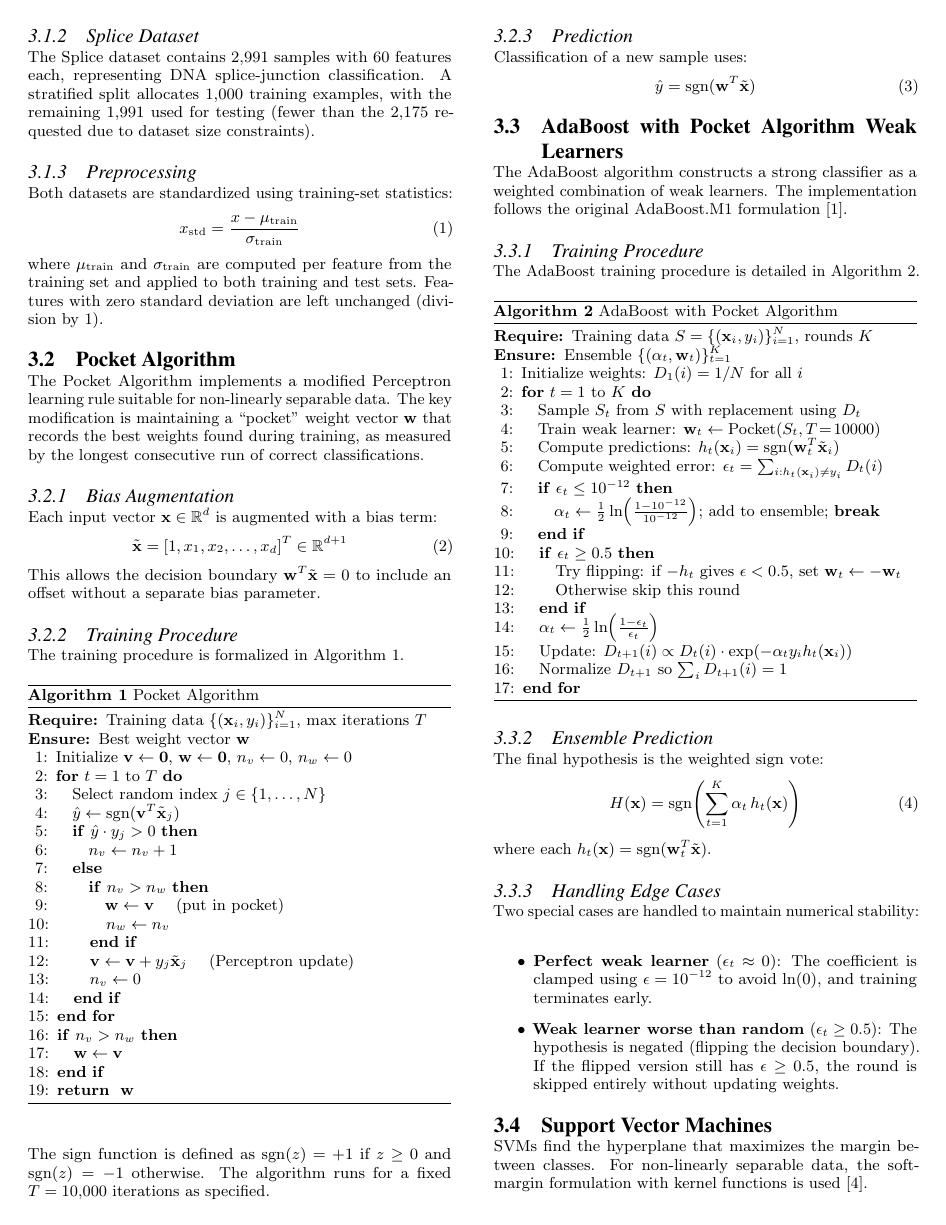
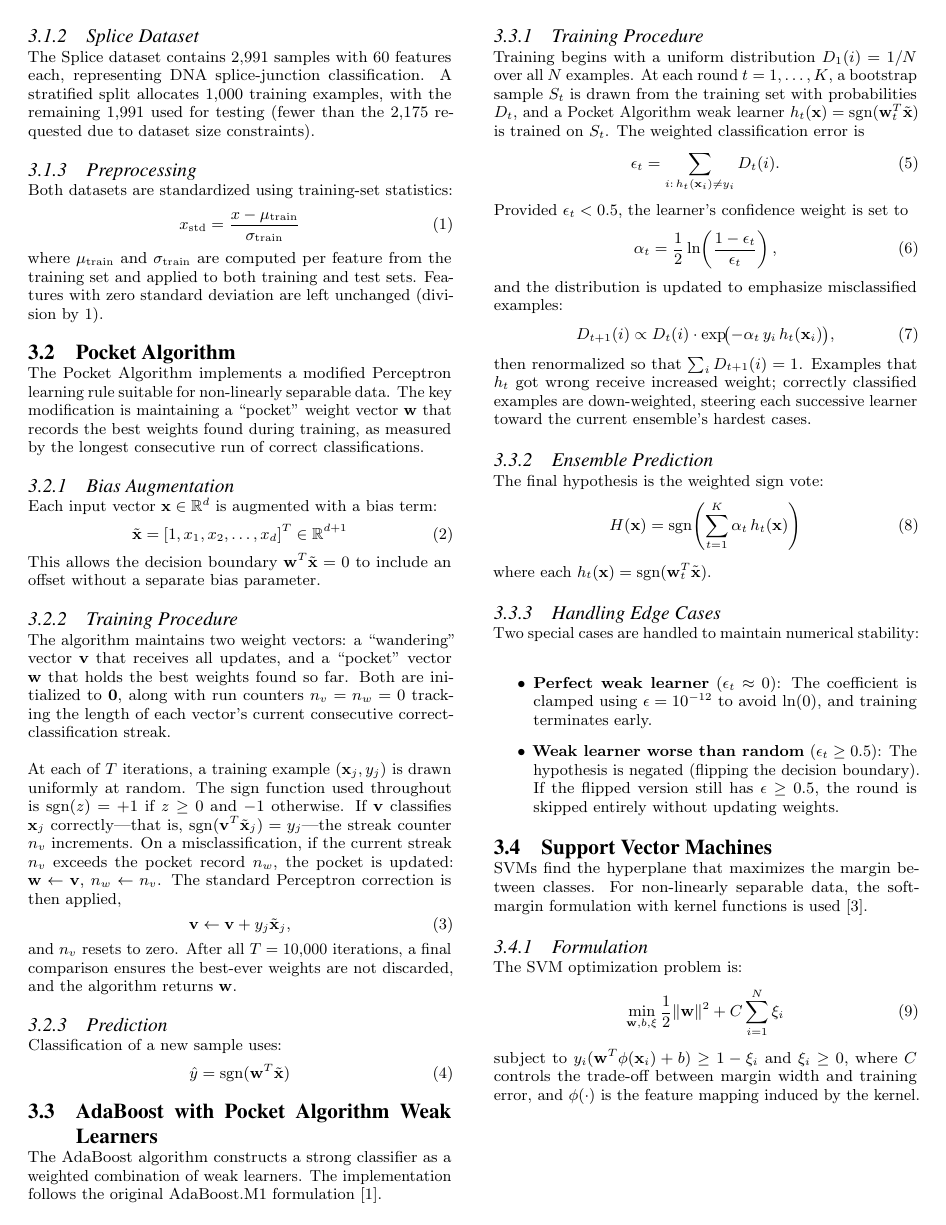
Before and after one commit to mbtiongson1/svm-adaboost, a LaTeX paper (docs/report/report.tex): page 2 of 6. Compiled offline with pdfLaTeX.

Commit message:
draft 3 - algorithm replaced

```diff
--- a/docs/report/report.tex
+++ b/docs/report/report.tex
@@ -10,8 +10,6 @@
 \usepackage{url}
 \usepackage{xurl}
 \usepackage{microtype}
-\usepackage{algorithm}
-\usepackage{algorithmic}
 \usepackage{multirow}
 \usepackage{float}
 \makeatletter
@@ -96,37 +94,13 @@ Each input vector $\mathbf{x} \in \mathbb{R}^d$ is augmented with a bias term:
 This allows the decision boundary $\mathbf{w}^T \tilde{\mathbf{x}} = 0$ to include an offset without a separate bias parameter.
 
 \subsubsection{Training Procedure}
-The training procedure is formalized in Algorithm~\ref{alg:pocket}.
+The algorithm maintains two weight vectors: a ``wandering'' vector $\mathbf{v}$ that receives all updates, and a ``pocket'' vector $\mathbf{w}$ that holds the best weights found so far. Both are initialized to $\mathbf{0}$, along with run counters $n_v = n_w = 0$ tracking the length of each vector's current consecutive correct-classification streak.
 
-\begin{algorithm}[H]
-\caption{Pocket Algorithm}
-\label{alg:pocket}
-\begin{algorithmic}[1]
-\REQUIRE Training data $\{(\mathbf{x}_i, y_i)\}_{i=1}^N$, max iterations $T$
-\ENSURE Best weight vector $\mathbf{w}$
-\STATE Initialize $\mathbf{v} \leftarrow \mathbf{0}$, $\mathbf{w} \leftarrow \mathbf{0}$, $n_v \leftarrow 0$, $n_w \leftarrow 0$
-\FOR{$t = 1$ to $T$}
-    \STATE Select random index $j \in \{1, \ldots, N\}$
-    \STATE $\hat{y} \leftarrow \text{sgn}(\mathbf{v}^T \tilde{\mathbf{x}}_j)$
-    \IF{$\hat{y} \cdot y_j > 0$}
-        \STATE $n_v \leftarrow n_v + 1$
-    \ELSE
-        \IF{$n_v > n_w$}
-            \STATE $\mathbf{w} \leftarrow \mathbf{v}$ \quad (put in pocket)
-            \STATE $n_w \leftarrow n_v$
-        \ENDIF
-        \STATE $\mathbf{v} \leftarrow \mathbf{v} + y_j \tilde{\mathbf{x}}_j$ \quad (Perceptron update)
-        \STATE $n_v \leftarrow 0$
-    \ENDIF
-\ENDFOR
-\IF{$n_v > n_w$}
-    \STATE $\mathbf{w} \leftarrow \mathbf{v}$
-\ENDIF
-\RETURN $\mathbf{w}$
-\end{algorithmic}
-\end{algorithm}
-
-The sign function is defined as $\text{sgn}(z) = +1$ if $z \geq 0$ and $\text{sgn}(z) = -1$ otherwise. The algorithm runs for a fixed $T = 10{,}000$ iterations as specified.
+At each of $T$ iterations, a training example $(\mathbf{x}_j, y_j)$ is drawn uniformly at random. The sign function used throughout is $\text{sgn}(z) = +1$ if $z \geq 0$ and $-1$ otherwise. If $\mathbf{v}$ classifies $\mathbf{x}_j$ correctly---that is, $\text{sgn}(\mathbf{v}^T \tilde{\mathbf{x}}_j) = y_j$---the streak counter $n_v$ increments. On a misclassification, if the current streak $n_v$ exceeds the pocket record $n_w$, the pocket is updated: $\mathbf{w} \leftarrow \mathbf{v}$, $n_w \leftarrow n_v$. The standard Perceptron correction is then applied,
+\begin{equation}
+\mathbf{v} \leftarrow \mathbf{v} + y_j \tilde{\mathbf{x}}_j,
+\end{equation}
+and $n_v$ resets to zero. After all $T = 10{,}000$ iterations, a final comparison ensures the best-ever weights are not discarded, and the algorithm returns $\mathbf{w}$.
 
 \subsubsection{Prediction}
 Classification of a new sample uses:
@@ -139,33 +113,19 @@ Classification of a new sample uses:
 The AdaBoost algorithm constructs a strong classifier as a weighted combination of weak learners. The implementation follows the original AdaBoost.M1 formulation~\cite{freund1997}.
 
 \subsubsection{Training Procedure}
-The AdaBoost training procedure is detailed in Algorithm~\ref{alg:adaboost}.
-
-\begin{algorithm}[H]
-\caption{AdaBoost with Pocket Algorithm}
-\label{alg:adaboost}
-\begin{algorithmic}[1]
-\REQUIRE Training data $S = \{(\mathbf{x}_i, y_i)\}_{i=1}^N$, rounds $K$
-\ENSURE Ensemble $\{(\alpha_t, \mathbf{w}_t)\}_{t=1}^K$
-\STATE Initialize weights: $D_1(i) = 1/N$ for all $i$
-\FOR{$t = 1$ to $K$}
-    \STATE Sample $S_t$ from $S$ with replacement using $D_t$
-    \STATE Train weak learner: $\mathbf{w}_t \leftarrow \text{Pocket}(S_t, T\!=\!10000)$
-    \STATE Compute predictions: $h_t(\mathbf{x}_i) = \text{sgn}(\mathbf{w}_t^T \tilde{\mathbf{x}}_i)$
-    \STATE Compute weighted error: $\epsilon_t = \sum_{i: h_t(\mathbf{x}_i) \neq y_i} D_t(i)$
-    \IF{$\epsilon_t \leq 10^{-12}$}
-        \STATE $\alpha_t \leftarrow \frac{1}{2}\ln\!\left(\frac{1 - 10^{-12}}{10^{-12}}\right)$; add to ensemble; \textbf{break}
-    \ENDIF
-    \IF{$\epsilon_t \geq 0.5$}
-        \STATE Try flipping: if $-h_t$ gives $\epsilon < 0.5$, set $\mathbf{w}_t \leftarrow -\mathbf{w}_t$
-        \STATE Otherwise skip this round
-    \ENDIF
-    \STATE $\alpha_t \leftarrow \frac{1}{2}\ln\!\left(\frac{1 - \epsilon_t}{\epsilon_t}\right)$
-    \STATE Update: $D_{t+1}(i) \propto D_t(i) \cdot \exp(-\alpha_t y_i h_t(\mathbf{x}_i))$
-    \STATE Normalize $D_{t+1}$ so $\sum_i D_{t+1}(i) = 1$
-\ENDFOR
-\end{algorithmic}
-\end{algorithm}
+Training begins with a uniform distribution $D_1(i) = 1/N$ over all $N$ examples. At each round $t = 1, \ldots, K$, a bootstrap sample $S_t$ is drawn from the training set with probabilities $D_t$, and a Pocket Algorithm weak learner $h_t(\mathbf{x}) = \text{sgn}(\mathbf{w}_t^T \tilde{\mathbf{x}})$ is trained on $S_t$. The weighted classification error is
+\begin{equation}
+\epsilon_t = \sum_{i:\, h_t(\mathbf{x}_i) \neq y_i} D_t(i).
+\end{equation}
+Provided $\epsilon_t < 0.5$, the learner's confidence weight is set to
+\begin{equation}
+\alpha_t = \frac{1}{2}\ln\!\left(\frac{1 - \epsilon_t}{\epsilon_t}\right),
+\end{equation}
+and the distribution is updated to emphasize misclassified examples:
+\begin{equation}
+D_{t+1}(i) \propto D_t(i) \cdot \exp\!\bigl(-\alpha_t\, y_i\, h_t(\mathbf{x}_i)\bigr),
+\end{equation}
+then renormalized so that $\sum_i D_{t+1}(i) = 1$. Examples that $h_t$ got wrong receive increased weight; correctly classified examples are down-weighted, steering each successive learner toward the current ensemble's hardest cases.
 
 \subsubsection{Ensemble Prediction}
 The final hypothesis is the weighted sign vote:
```
Also changed, not shown: docs/report/report.tex (45 more changed lines).
